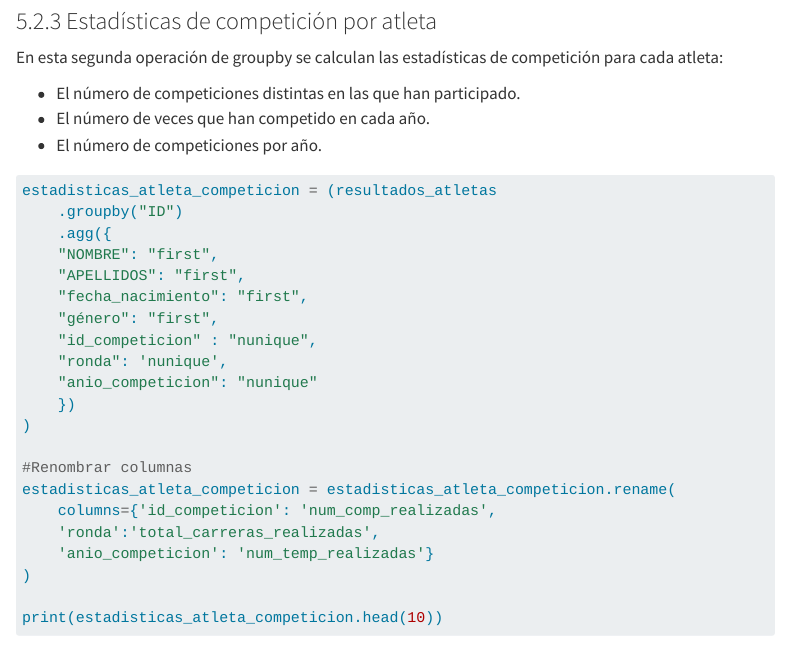
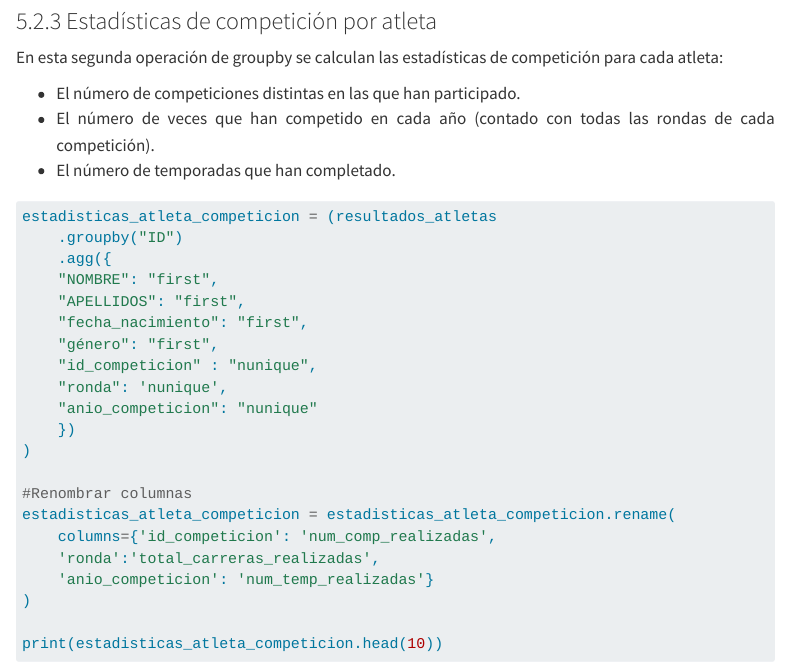
Before and after one commit to bedatasportlab/Swimming-Performance-Analysis, a Quarto document (etl-swimming.qmd): the page in a window 1100 px wide, from 1870 px down. Rendered offline with R 4.5, knitr and Pandoc in place of Quarto, with nearby package versions; some code elsewhere in the file could not run offline; menus at the side of the page are left out; long lines of code are wrapped.

Commit message:
correccion

````diff
--- a/etl-swimming.qmd
+++ b/etl-swimming.qmd
@@ -754,8 +754,8 @@ print(maxima_participacion.head(10))
 En esta segunda operación de groupby se calculan las estadísticas de competición para cada atleta:
 
 - El número de competiciones distintas en las que han participado.
-- El número de veces que han competido en cada año.
-- El número de competiciones por año.
+- El número de veces que han competido en cada año (contado con todas las rondas de cada competición).
+- El número de temporadas que han completado.
 
 ```{python}
 estadisticas_atleta_competicion = (resultados_atletas
````
